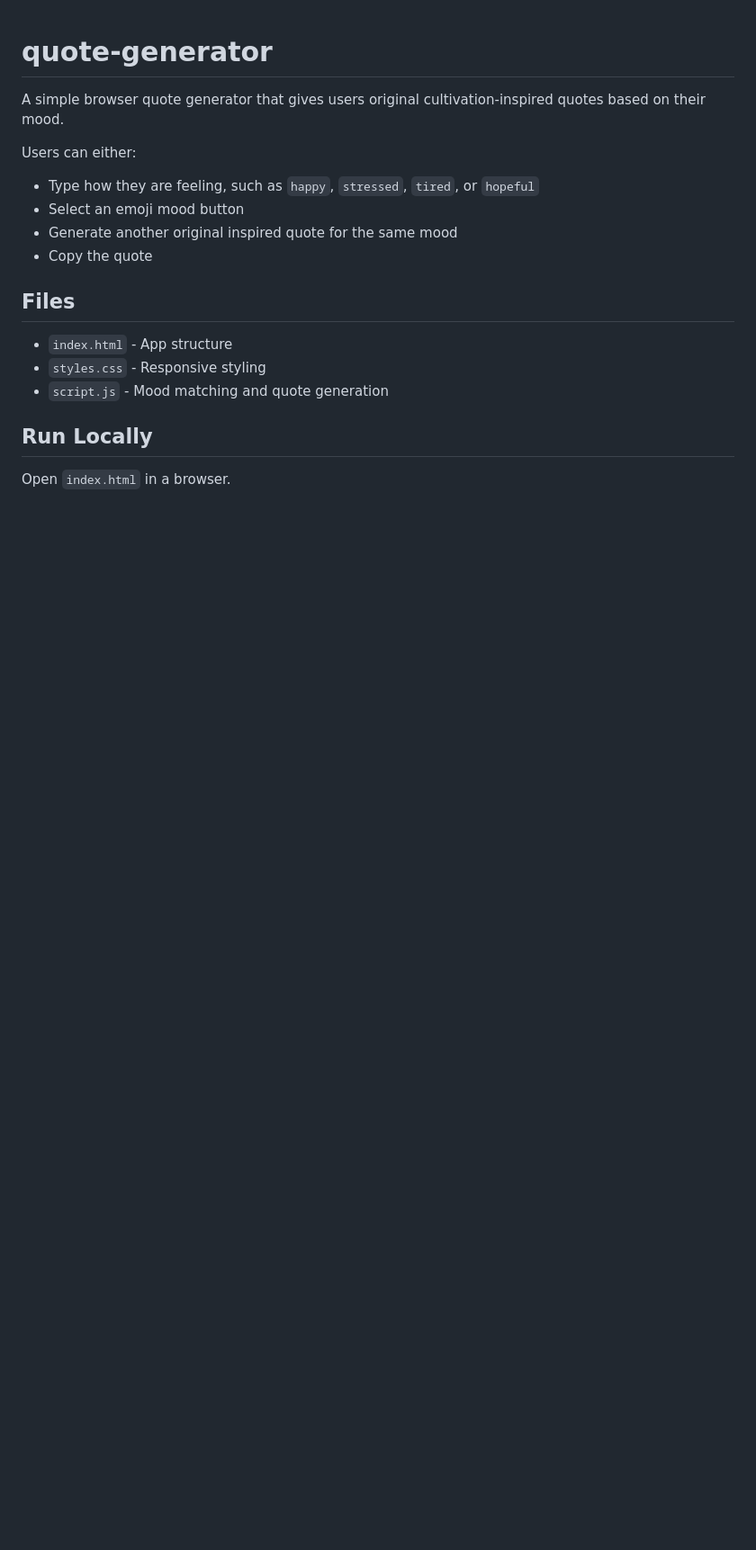
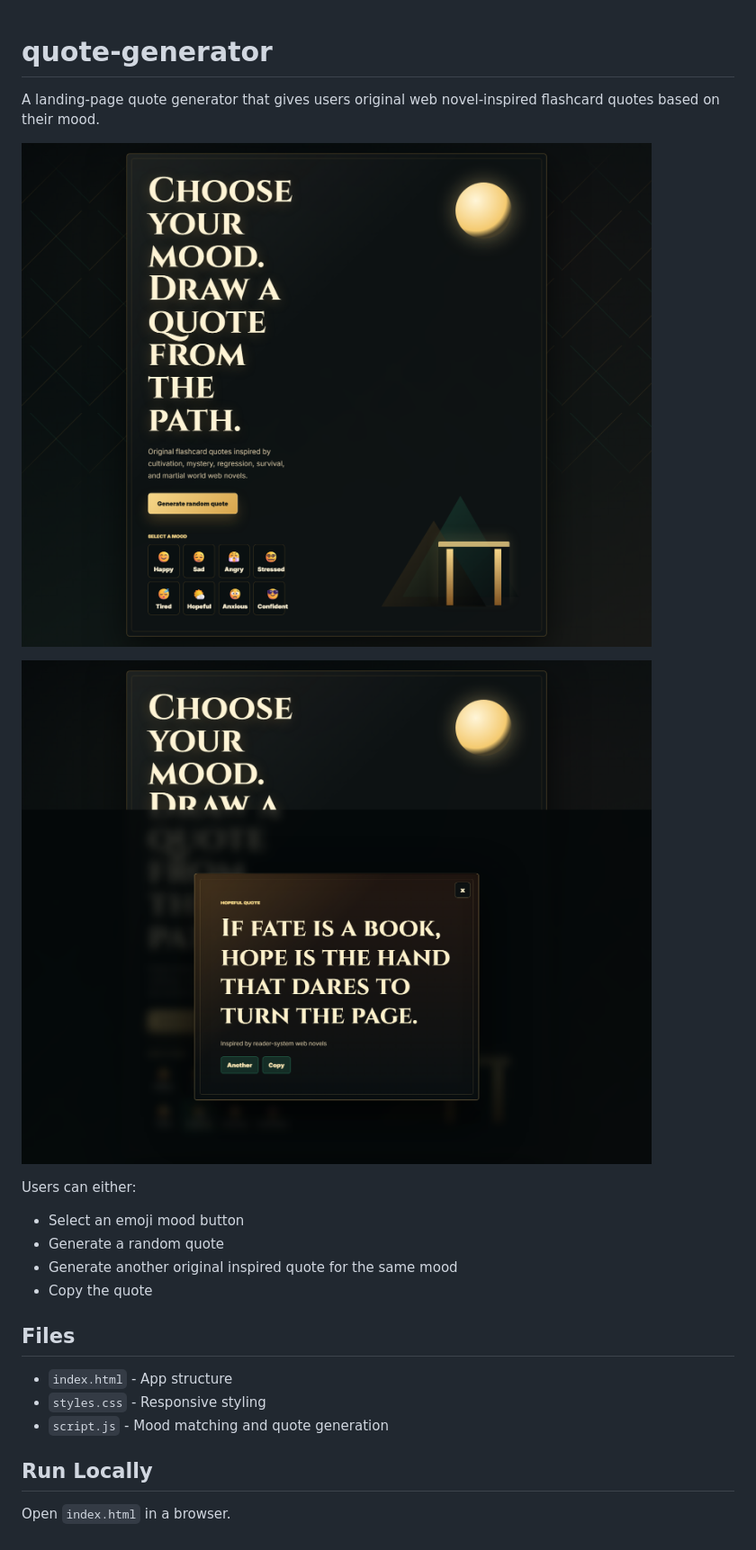
Before and after one commit to CharanISA/quote-generator, a Markdown page: README.md, the part around the change. Shown at 90% size. GitHub-like rendering; pictures changed too: assets/flashcard.png (added), assets/landing.png (added); blank space fills up the shorter version.

Commit message:
Create web novel landing page

```diff
--- a/README.md
+++ b/README.md
@@ -1,11 +1,15 @@
 # quote-generator
 
-A simple browser quote generator that gives users original cultivation-inspired quotes based on their mood.
+A landing-page quote generator that gives users original web novel-inspired flashcard quotes based on their mood.
+
+![Landing page](assets/landing.png)
+
+![Quote flashcard](assets/flashcard.png)
 
 Users can either:
 
-- Type how they are feeling, such as `happy`, `stressed`, `tired`, or `hopeful`
 - Select an emoji mood button
+- Generate a random quote
 - Generate another original inspired quote for the same mood
 - Copy the quote
 
```
Also changed, not shown: 4 other files.
